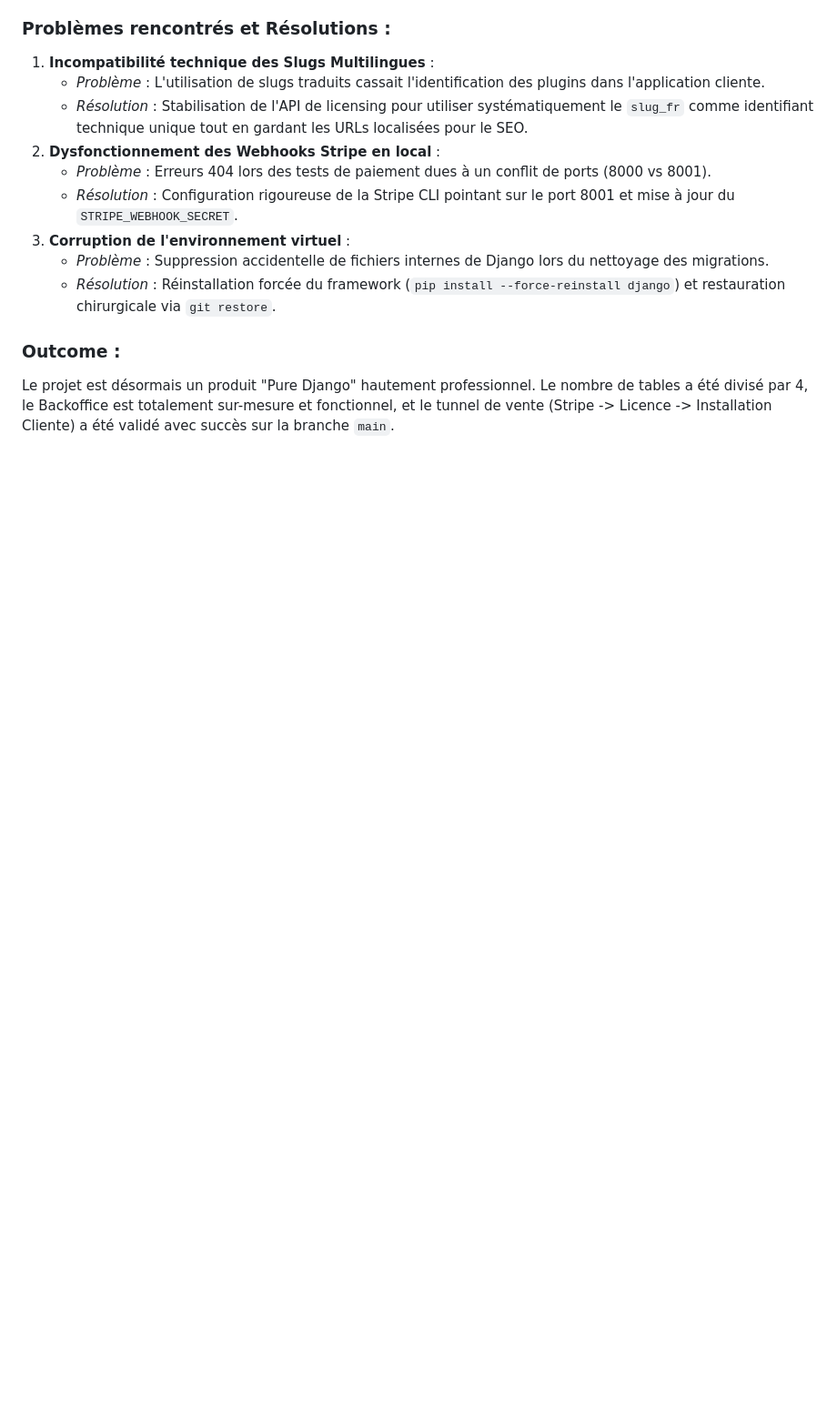
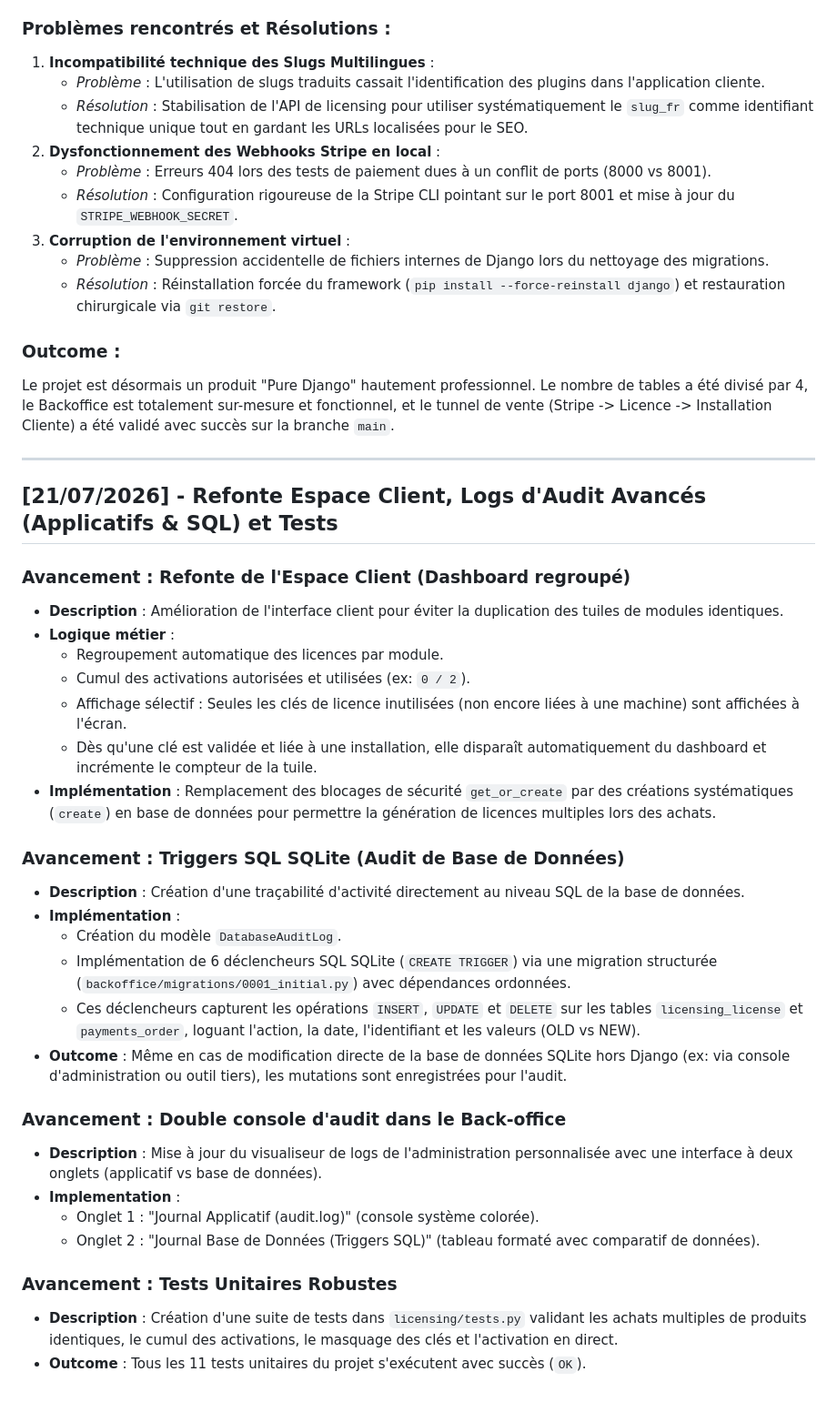
Before and after one commit to mouedarbi/SMARTOPS_PORTAL, a Markdown page: journal_de_bord.md, the part around the change. Shown at 91% size. GitHub-like rendering; blank space fills up the shorter version.

Commit message:
docs: mise a jour du journal de bord avec les realisations du 21 juillet

```diff
--- a/journal_de_bord.md
+++ b/journal_de_bord.md
@@ -411,3 +411,34 @@ Le tunnel est validé de bout en bout. Un test d'achat réel (mode test) a permi
 
 ### Outcome :
 Le projet est désormais un produit "Pure Django" hautement professionnel. Le nombre de tables a été divisé par 4, le Backoffice est totalement sur-mesure et fonctionnel, et le tunnel de vente (Stripe -> Licence -> Installation Cliente) a été validé avec succès sur la branche `main`.
+
+---
+
+## [21/07/2026] - Refonte Espace Client, Logs d'Audit Avancés (Applicatifs & SQL) et Tests
+
+### Avancement : Refonte de l'Espace Client (Dashboard regroupé)
+- **Description** : Amélioration de l'interface client pour éviter la duplication des tuiles de modules identiques.
+- **Logique métier** :
+    - Regroupement automatique des licences par module.
+    - Cumul des activations autorisées et utilisées (ex: `0 / 2`).
+    - Affichage sélectif : Seules les clés de licence inutilisées (non encore liées à une machine) sont affichées à l'écran.
+    - Dès qu'une clé est validée et liée à une installation, elle disparaît automatiquement du dashboard et incrémente le compteur de la tuile.
+- **Implémentation** : Remplacement des blocages de sécurité `get_or_create` par des créations systématiques (`create`) en base de données pour permettre la génération de licences multiples lors des achats.
+
+### Avancement : Triggers SQL SQLite (Audit de Base de Données)
+- **Description** : Création d'une traçabilité d'activité directement au niveau SQL de la base de données.
+- **Implémentation** :
+    - Création du modèle `DatabaseAuditLog`.
+    - Implémentation de 6 déclencheurs SQL SQLite (`CREATE TRIGGER`) via une migration structurée (`backoffice/migrations/0001_initial.py`) avec dépendances ordonnées.
+    - Ces déclencheurs capturent les opérations `INSERT`, `UPDATE` et `DELETE` sur les tables `licensing_license` et `payments_order`, loguant l'action, la date, l'identifiant et les valeurs (OLD vs NEW).
+- **Outcome** : Même en cas de modification directe de la base de données SQLite hors Django (ex: via console d'administration ou outil tiers), les mutations sont enregistrées pour l'audit.
+
+### Avancement : Double console d'audit dans le Back-office
+- **Description** : Mise à jour du visualiseur de logs de l'administration personnalisée avec une interface à deux onglets (applicatif vs base de données).
+- **Implementation** :
+    - Onglet 1 : "Journal Applicatif (audit.log)" (console système colorée).
+    - Onglet 2 : "Journal Base de Données (Triggers SQL)" (tableau formaté avec comparatif de données).
+
+### Avancement : Tests Unitaires Robustes
+- **Description** : Création d'une suite de tests dans `licensing/tests.py` validant les achats multiples de produits identiques, le cumul des activations, le masquage des clés et l'activation en direct.
+- **Outcome** : Tous les 11 tests unitaires du projet s'exécutent avec succès (`OK`).
```
